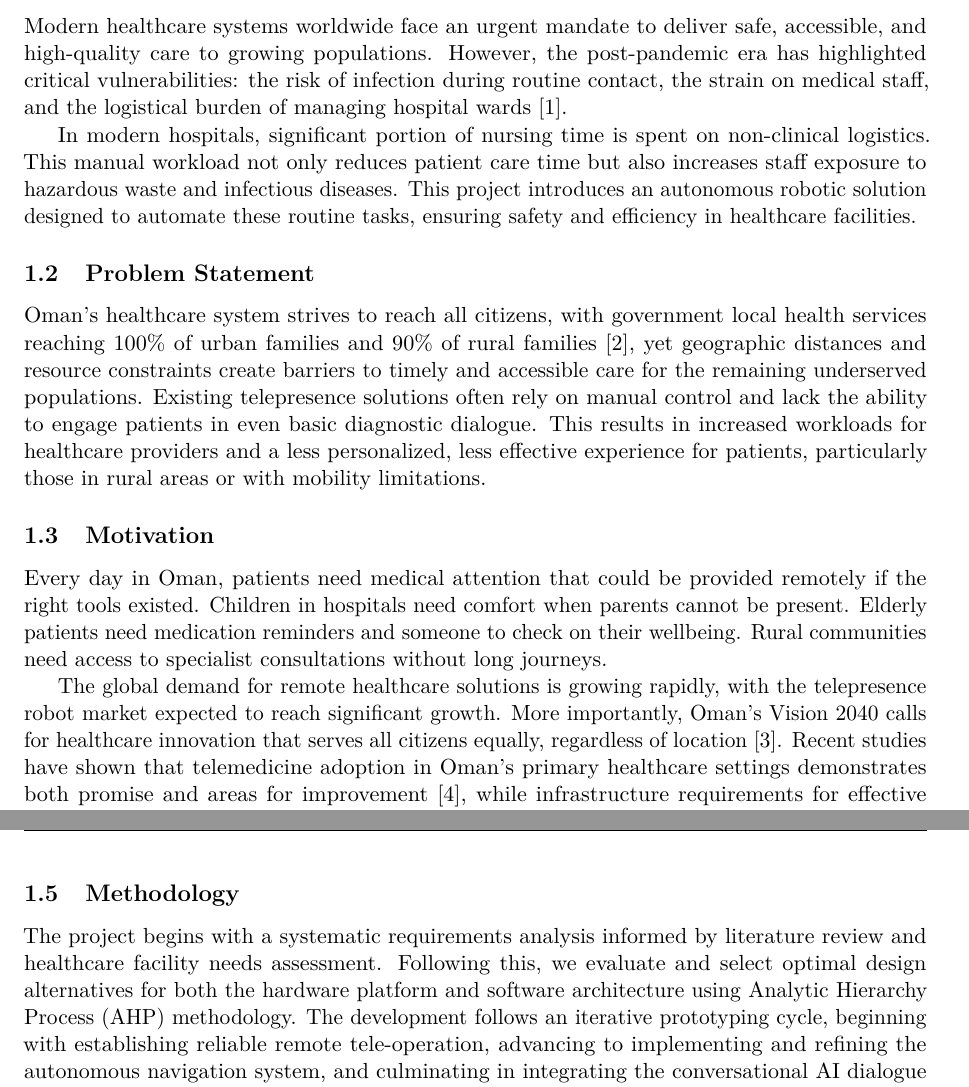
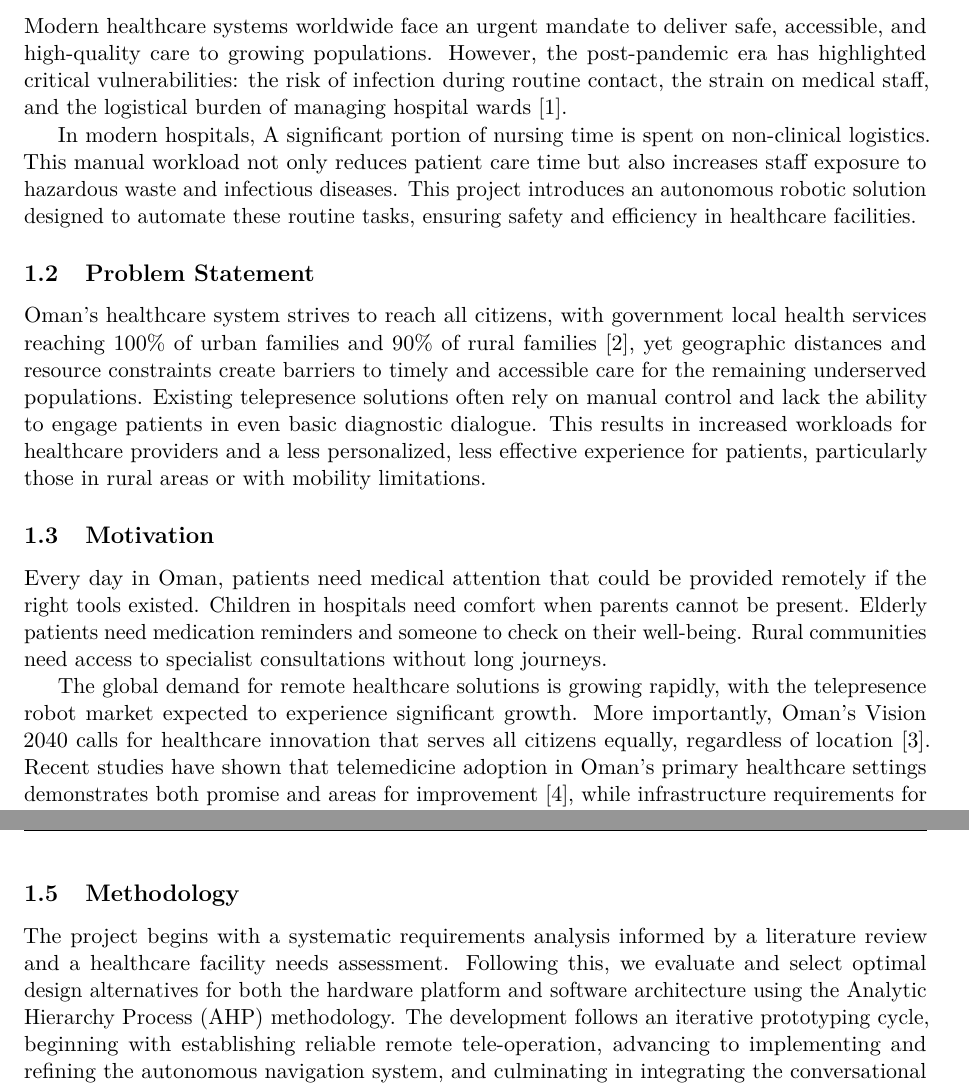
Before and after one commit to oulla898/fyp_report, a LaTeX document (main.tex, which reads sections/01-project-context.tex, sections/03-motivation.tex, sections/05-methodology.tex): two parts of pages 13 and 14 of 57, joined at a grey line, cut so that both start at the same text. Compiled offline with pdfLaTeX.

Commit message:
spelling fix

```diff
--- a/sections/01-project-context.tex
+++ b/sections/01-project-context.tex
@@ -1,3 +1,3 @@
 Modern healthcare systems worldwide face an urgent mandate to deliver safe, accessible, and high-quality care to growing populations. However, the post-pandemic era has highlighted critical vulnerabilities: the risk of infection during routine contact, the strain on medical staff, and the logistical burden of managing hospital wards \cite{frontiers2024}.
 
-In modern hospitals, significant portion of nursing time is spent on non-clinical logistics. This manual workload not only reduces patient care time but also increases staff exposure to hazardous waste and infectious diseases. This project introduces an autonomous robotic solution designed to automate these routine tasks, ensuring safety and efficiency in healthcare facilities.
+In modern hospitals, A significant portion of nursing time is spent on non-clinical logistics. This manual workload not only reduces patient care time but also increases staff exposure to hazardous waste and infectious diseases. This project introduces an autonomous robotic solution designed to automate these routine tasks, ensuring safety and efficiency in healthcare facilities.
--- a/sections/03-motivation.tex
+++ b/sections/03-motivation.tex
@@ -1,3 +1,3 @@
-Every day in Oman, patients need medical attention that could be provided remotely if the right tools existed. Children in hospitals need comfort when parents cannot be present. Elderly patients need medication reminders and someone to check on their wellbeing. Rural communities need access to specialist consultations without long journeys.
+Every day in Oman, patients need medical attention that could be provided remotely if the right tools existed. Children in hospitals need comfort when parents cannot be present. Elderly patients need medication reminders and someone to check on their well-being. Rural communities need access to specialist consultations without long journeys.
 
-The global demand for remote healthcare solutions is growing rapidly, with the telepresence robot market expected to reach significant growth. More importantly, Oman's Vision 2040 calls for healthcare innovation that serves all citizens equally, regardless of location \cite{alhinai2024}. Recent studies have shown that telemedicine adoption in Oman's primary healthcare settings demonstrates both promise and areas for improvement \cite{alsalmani2023}, while infrastructure requirements for effective telemedicine networks continue to be refined \cite{alshishtawy2013}. The aim of the project is to design and implement a smart telepresence robot with autonomous indoor navigation and on-device basic triage dialogue for ward corridors and bedside spaces in hospitals in Oman.
+The global demand for remote healthcare solutions is growing rapidly, with the telepresence robot market expected to experience significant growth. More importantly, Oman's Vision 2040 calls for healthcare innovation that serves all citizens equally, regardless of location \cite{alhinai2024}. Recent studies have shown that telemedicine adoption in Oman's primary healthcare settings demonstrates both promise and areas for improvement \cite{alsalmani2023}, while infrastructure requirements for effective telemedicine networks continue to be refined \cite{alshishtawy2013}. The aim of the project is to design and implement a smart telepresence robot with autonomous indoor navigation and on-device basic triage dialogue for ward corridors and bedside spaces in hospitals in Oman.
--- a/sections/05-methodology.tex
+++ b/sections/05-methodology.tex
@@ -1 +1 @@
-The project begins with a systematic requirements analysis informed by literature review and healthcare facility needs assessment. Following this, we evaluate and select optimal design alternatives for both the hardware platform and software architecture using Analytic Hierarchy Process (AHP) methodology. The development follows an iterative prototyping cycle, beginning with establishing reliable remote tele-operation, advancing to implementing and refining the autonomous navigation system, and culminating in integrating the conversational AI dialogue capabilities. Finally, the system undergoes real-world validation in simulated and pilot clinical settings to measure performance metrics such as navigation reliability, telepresence quality of service, and overall user experience for both patients and clinical staff.
+The project begins with a systematic requirements analysis informed by a literature review and a healthcare facility needs assessment. Following this, we evaluate and select optimal design alternatives for both the hardware platform and software architecture using the Analytic Hierarchy Process (AHP) methodology. The development follows an iterative prototyping cycle, beginning with establishing reliable remote tele-operation, advancing to implementing and refining the autonomous navigation system, and culminating in integrating the conversational AI dialogue capabilities. Finally, the system undergoes real-world validation in simulated and pilot clinical settings to measure performance metrics such as navigation reliability, telepresence quality of service, and overall user experience for both patients and clinical staff.
```
